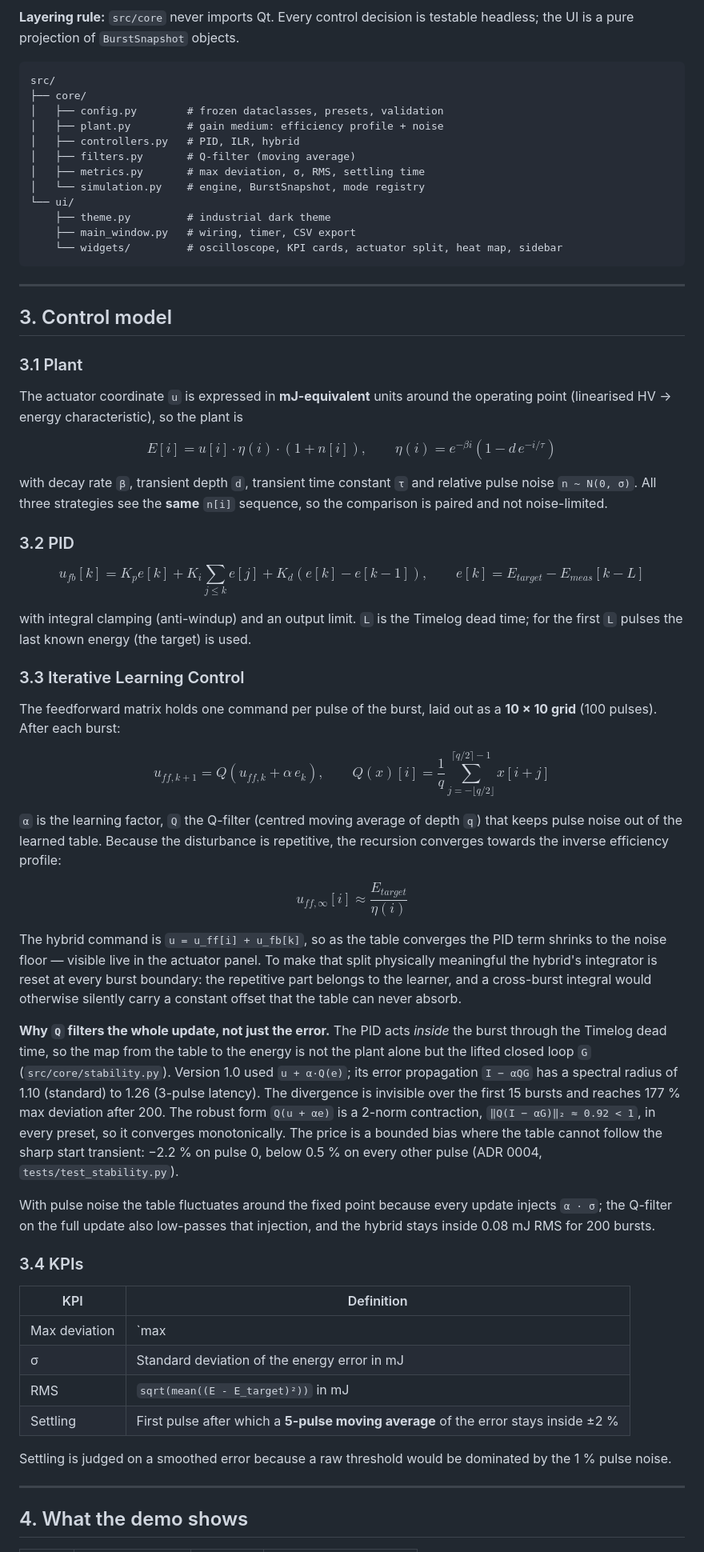
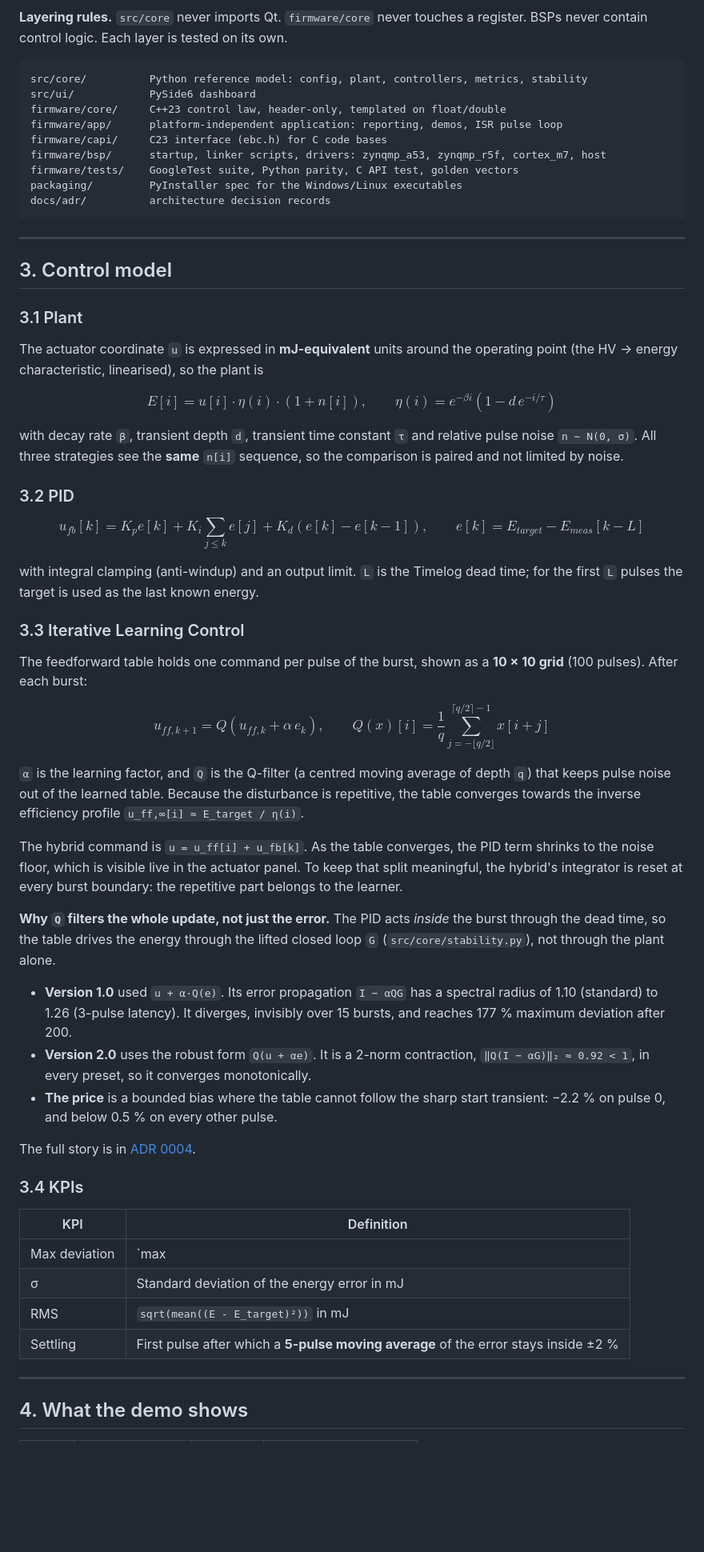
Before and after one commit to Nunu008/excimer-burst-control, a Markdown page: README.md, the part around one of its changes. Shown at 80% size. Rendered like a GitHub page; blank space fills up the shorter version.

````diff
--- a/README.md
+++ b/README.md
@@ -74,21 +150,18 @@ flowchart LR
 ```
 
-**Layering rule:** `src/core` never imports Qt. Every control decision is testable
-headless; the UI is a pure projection of `BurstSnapshot` objects.
+**Layering rules.** `src/core` never imports Qt. `firmware/core` never touches a
+register. BSPs never contain control logic. Each layer is tested on its own.
 
 ```
-src/
-├── core/
-│   ├── config.py        # frozen dataclasses, presets, validation
-│   ├── plant.py         # gain medium: efficiency profile + noise
-│   ├── controllers.py   # PID, ILR, hybrid
-│   ├── filters.py       # Q-filter (moving average)
-│   ├── metrics.py       # max deviation, σ, RMS, settling time
-│   └── simulation.py    # engine, BurstSnapshot, mode registry
-└── ui/
-    ├── theme.py         # industrial dark theme
-    ├── main_window.py   # wiring, timer, CSV export
-    └── widgets/         # oscilloscope, KPI cards, actuator split, heat map, sidebar
+src/core/          Python reference model: config, plant, controllers, metrics, stability
+src/ui/            PySide6 dashboard
+firmware/core/     C++23 control law, header-only, templated on float/double
+firmware/app/      platform-independent application: reporting, demos, ISR pulse loop
+firmware/capi/     C23 interface (ebc.h) for C code bases
+firmware/bsp/      startup, linker scripts, drivers: zynqmp_a53, zynqmp_r5f, cortex_m7, host
+firmware/tests/    GoogleTest suite, Python parity, C API test, golden vectors
+packaging/         PyInstaller spec for the Windows/Linux executables
+docs/adr/          architecture decision records
 ```
 
 ---
@@ -98,7 +171,7 @@ src/
 ### 3.1 Plant
 
 The actuator coordinate `u` is expressed in **mJ-equivalent** units around the
-operating point (linearised HV → energy characteristic), so the plant is
+operating point (the HV → energy characteristic, linearised), so the plant is
 
 $$
 E[i] = u[i] \cdot \eta(i) \cdot (1 + n[i]),
@@ -108,7 +181,7 @@ $$
 
 with decay rate `β`, transient depth `d`, transient time constant `τ` and relative
 pulse noise `n ~ N(0, σ)`. All three strategies see the **same** `n[i]` sequence, so
-the comparison is paired and not noise-limited.
+the comparison is paired and not limited by noise.
 
 ### 3.2 PID
 
@@ -118,11 +191,11 @@ u_{fb}[k] = K_p e[k] + K_i \sum_{j\le k} e[j] + K_d \left(e[k]-e[k-1]\right),
 $$
 
 with integral clamping (anti-windup) and an output limit. `L` is the Timelog dead
-time; for the first `L` pulses the last known energy (the target) is used.
+time; for the first `L` pulses the target is used as the last known energy.
 
 ### 3.3 Iterative Learning Control
 
-The feedforward matrix holds one command per pulse of the burst, laid out as a
+The feedforward table holds one command per pulse of the burst, shown as a
 **10 × 10 grid** (100 pulses). After each burst:
 
 $$
@@ -131,34 +204,29 @@ u_{ff,k+1} = Q\!\left(u_{ff,k} + \alpha \, e_k\right),
 Q(x)[i] = \frac{1}{q}\sum_{j=-\lfloor q/2\rfloor}^{\lceil q/2\rceil - 1} x[i+j]
 $$
 
-`α` is the learning factor, `Q` the Q-filter (centred moving average of depth `q`)
-that keeps pulse noise out of the learned table. Because the disturbance is
-repetitive, the recursion converges towards the inverse efficiency profile:
+`α` is the learning factor, and `Q` is the Q-filter (a centred moving average of
+depth `q`) that keeps pulse noise out of the learned table. Because the disturbance
+is repetitive, the table converges towards the inverse efficiency profile
+`u_ff,∞[i] ≈ E_target / η(i)`.
 
-$$
-u_{ff,\infty}[i] \approx \frac{E_{target}}{\eta(i)}
-$$
-
-The hybrid command is `u = u_ff[i] + u_fb[k]`, so as the table converges the PID term
-shrinks to the noise floor — visible live in the actuator panel. To make that split
-physically meaningful the hybrid's integrator is reset at every burst boundary: the
-repetitive part belongs to the learner, and a cross-burst integral would otherwise
-silently carry a constant offset that the table can never absorb.
+The hybrid command is `u = u_ff[i] + u_fb[k]`. As the table converges, the PID term
+shrinks to the noise floor, which is visible live in the actuator panel. To keep
+that split meaningful, the hybrid's integrator is reset at every burst boundary: the
+repetitive part belongs to the learner.
 
 **Why `Q` filters the whole update, not just the error.** The PID acts *inside* the
-burst through the Timelog dead time, so the map from the table to the energy is not
-the plant alone but the lifted closed loop `G` (`src/core/stability.py`). Version 1.0
-used `u + α·Q(e)`; its error propagation `I − αQG` has a spectral radius of 1.10
-(standard) to 1.26 (3-pulse latency). The divergence is invisible over the first 15
-bursts and reaches 177 % max deviation after 200. The robust form `Q(u + αe)` is a
-2-norm contraction, `‖Q(I − αG)‖₂ ≈ 0.92 < 1`, in every preset, so it converges
-monotonically. The price is a bounded bias where the table cannot follow the sharp
-start transient: −2.2 % on pulse 0, below 0.5 % on every other pulse (ADR 0004,
-`tests/test_stability.py`).
+burst through the dead time, so the table drives the energy through the lifted
+closed loop `G` (`src/core/stability.py`), not through the plant alone.
 
-With pulse noise the table fluctuates around the fixed point because every update
-injects `α · σ`; the Q-filter on the full update also low-passes that injection, and
-the hybrid stays inside 0.08 mJ RMS for 200 bursts.
+- **Version 1.0** used `u + α·Q(e)`. Its error propagation `I − αQG` has a spectral
+  radius of 1.10 (standard) to 1.26 (3-pulse latency). It diverges, invisibly over
+  15 bursts, and reaches 177 % maximum deviation after 200.
+- **Version 2.0** uses the robust form `Q(u + αe)`. It is a 2-norm contraction,
+  `‖Q(I − αG)‖₂ ≈ 0.92 < 1`, in every preset, so it converges monotonically.
+- **The price** is a bounded bias where the table cannot follow the sharp start
+  transient: −2.2 % on pulse 0, and below 0.5 % on every other pulse.
+
+The full story is in [ADR 0004](docs/adr/0004-robust-ilc-update-law.md).
 
 ### 3.4 KPIs
 
@@ -168,9 +236,6 @@ the hybrid stays inside 0.08 mJ RMS for 200 bursts.
 | σ | Standard deviation of the energy error in mJ |
 | RMS | `sqrt(mean((E - E_target)²))` in mJ |
 | Settling | First pulse after which a **5-pulse moving average** of the error stays inside ±2 % |
-
-Settling is judged on a smoothed error because a raw threshold would be dominated by
-the 1 % pulse noise.
 
 ---
 
````
Also changed, not shown: other parts of README.md (+212 -118 lines), firmware/README.md (added, +114 -0 lines), docs/screenshots/dashboard.png, docs/screenshots/gas-noise.png, docs/screenshots/latency.png.
